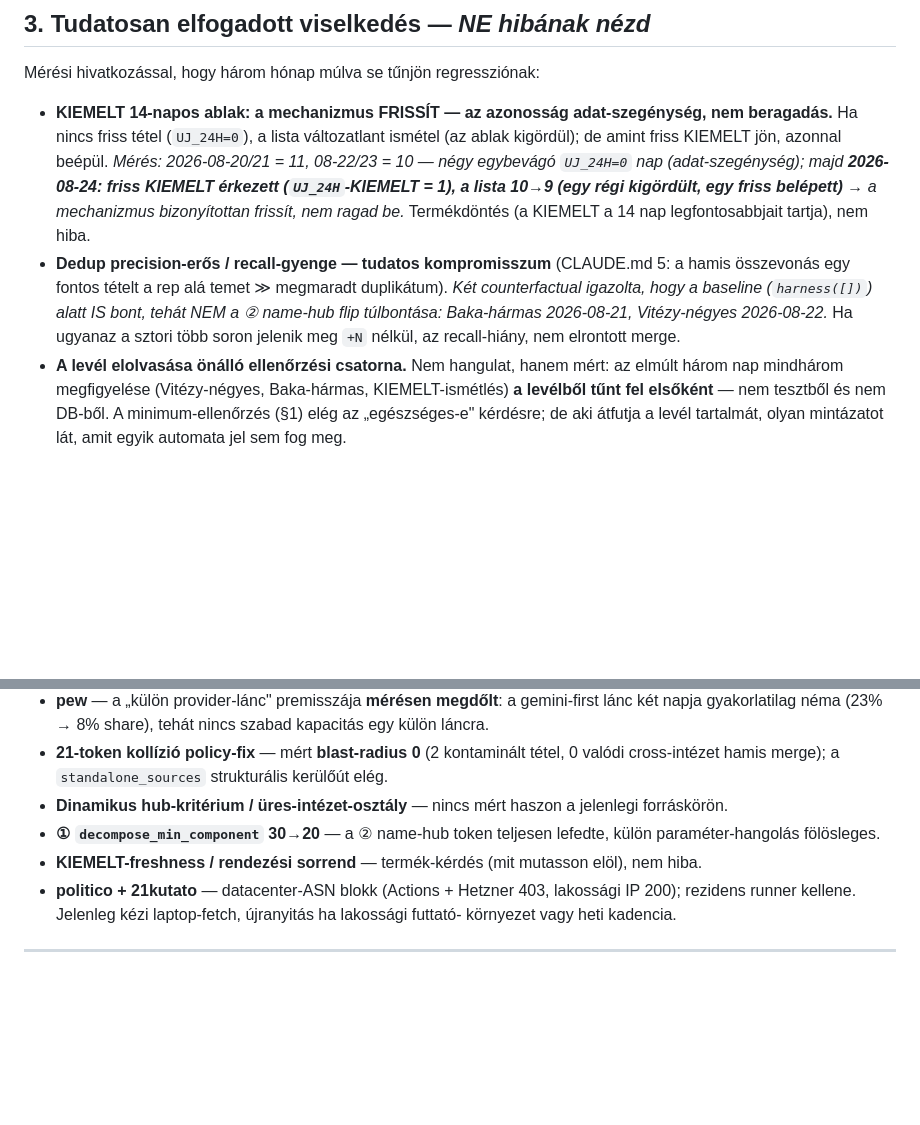
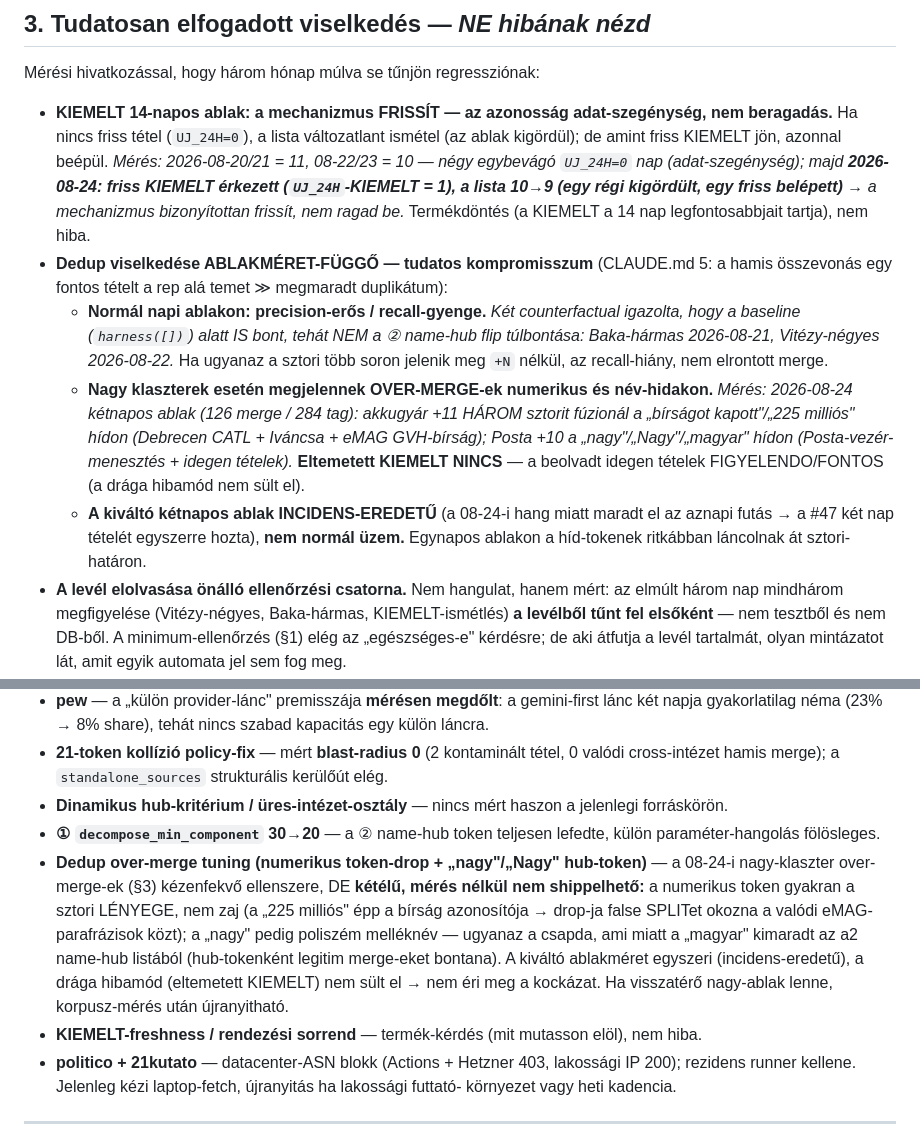
Before and after one commit to Goszmarton/survey-monitor, a Markdown page: docs/UZEMELTETES.md, 2 parts joined by grey strips. Drawn GitHub-style; blank space fills up the shorter version.

Commit message:
docs: UZEMELTETES §3 dedup ablakméret-függő + §4 over-merge tuning ELHAGYVA (indoklással)
§3: a dedup jellemzése normál napi ablakon precision-erős/recall-gyenge
(Baka/Vitézy baseline alatt is bont), nagy klaszteren viszont over-merge
numerikus/név-hidakon (08-24 mérés: akkugyár +11 három sztori a 225 milliós
hídon, Posta +10 a nagy/Nagy/magyar hídon; eltemetett KIEMELT nincs). A kiváltó
kétnapos ablak incidens-eredetű (08-24 hang), nem normál üzem.
§4: a tuning-jelölt (numerikus token-drop + nagy/Nagy hub-token) ELHAGYVA —
kétélű (a 225 milliós a sztori lényege → false split; nagy poliszém, mint magyar),
mérés nélkül nem shippelhető, a kiváltó ablakméret egyszeri. Levél-semleges.

Co-Authored-By: Claude Opus 4.8 <noreply@anthropic.com>
Claude-Session: https://claude.ai/code/session_015WY1r2nt5YYGixhL5uFZpa

```diff
--- a/docs/UZEMELTETES.md
+++ b/docs/UZEMELTETES.md
@@ -101,11 +101,20 @@ Mérési hivatkozással, hogy három hónap múlva se tűnjön regressziónak:
   `UJ_24H=0` nap (adat-szegénység); majd **2026-08-24: friss KIEMELT érkezett (`UJ_24H`-KIEMELT = 1),
   a lista 10→9 (egy régi kigördült, egy friss belépett)** → a mechanizmus bizonyítottan frissít, nem
   ragad be.* Termékdöntés (a KIEMELT a 14 nap legfontosabbjait tartja), nem hiba.
-- **Dedup precision-erős / recall-gyenge — tudatos kompromisszum** (CLAUDE.md 5: a hamis
-  összevonás egy fontos tételt a rep alá temet ≫ megmaradt duplikátum). *Két counterfactual
-  igazolta, hogy a baseline (`harness([])`) alatt IS bont, tehát NEM a ② name-hub flip
-  túlbontása: Baka-hármas 2026-08-21, Vitézy-négyes 2026-08-22.* Ha ugyanaz a sztori több
-  soron jelenik meg `+N` nélkül, az recall-hiány, nem elrontott merge.
+- **Dedup viselkedése ABLAKMÉRET-FÜGGŐ — tudatos kompromisszum** (CLAUDE.md 5: a hamis
+  összevonás egy fontos tételt a rep alá temet ≫ megmaradt duplikátum):
+  - **Normál napi ablakon: precision-erős / recall-gyenge.** *Két counterfactual igazolta,
+    hogy a baseline (`harness([])`) alatt IS bont, tehát NEM a ② name-hub flip túlbontása:
+    Baka-hármas 2026-08-21, Vitézy-négyes 2026-08-22.* Ha ugyanaz a sztori több soron
+    jelenik meg `+N` nélkül, az recall-hiány, nem elrontott merge.
+  - **Nagy klaszterek esetén megjelennek OVER-MERGE-ek numerikus és név-hidakon.** *Mérés:
+    2026-08-24 kétnapos ablak (126 merge / 284 tag): akkugyár +11 HÁROM sztorit fúzionál a
+    „bírságot kapott"/„225 milliós" hídon (Debrecen CATL + Iváncsa + eMAG GVH-bírság); Posta
+    +10 a „nagy"/„Nagy"/„magyar" hídon (Posta-vezér-menesztés + idegen tételek).* **Eltemetett
+    KIEMELT NINCS** — a beolvadt idegen tételek FIGYELENDO/FONTOS (a drága hibamód nem sült el).
+  - **A kiváltó kétnapos ablak INCIDENS-EREDETŰ** (a 08-24-i hang miatt maradt el az aznapi
+    futás → a #47 két nap tételét egyszerre hozta), **nem normál üzem.** Egynapos ablakon a
+    híd-tokenek ritkábban láncolnak át sztori-határon.
 - **A levél elolvasása önálló ellenőrzési csatorna.** Nem hangulat, hanem mért: az elmúlt
   három nap mindhárom megfigyelése (Vitézy-négyes, Baka-hármas, KIEMELT-ismétlés) **a
   levélből tűnt fel elsőként** — nem tesztből és nem DB-ből. A minimum-ellenőrzés (§1)
@@ -147,6 +156,14 @@ Nem félbehagyott feladatok — lezárt döntések, indoklással:
   forráskörön.
 - **① `decompose_min_component` 30→20** — a ② name-hub token teljesen lefedte, külön
   paraméter-hangolás fölösleges.
+- **Dedup over-merge tuning (numerikus token-drop + „nagy"/„Nagy" hub-token)** — a 08-24-i
+  nagy-klaszter over-merge-ek (§3) kézenfekvő ellenszere, DE **kétélű, mérés nélkül nem
+  shippelhető:** a numerikus token gyakran a sztori LÉNYEGE, nem zaj (a „225 milliós" épp a
+  bírság azonosítója → drop-ja false SPLITet okozna a valódi eMAG-parafrázisok közt); a „nagy"
+  pedig poliszém melléknév — ugyanaz a csapda, ami miatt a „magyar" kimaradt az a2 name-hub
+  listából (hub-tokenként legitim merge-eket bontana). A kiváltó ablakméret egyszeri
+  (incidens-eredetű), a drága hibamód (eltemetett KIEMELT) nem sült el → nem éri meg a
+  kockázat. Ha visszatérő nagy-ablak lenne, korpusz-mérés után újranyitható.
 - **KIEMELT-freshness / rendezési sorrend** — termék-kérdés (mit mutasson elöl), nem hiba.
 - **politico + 21kutato** — datacenter-ASN blokk (Actions + Hetzner 403, lakossági IP 200);
   rezidens runner kellene. Jelenleg kézi laptop-fetch, újranyitás ha lakossági futtató-
```
